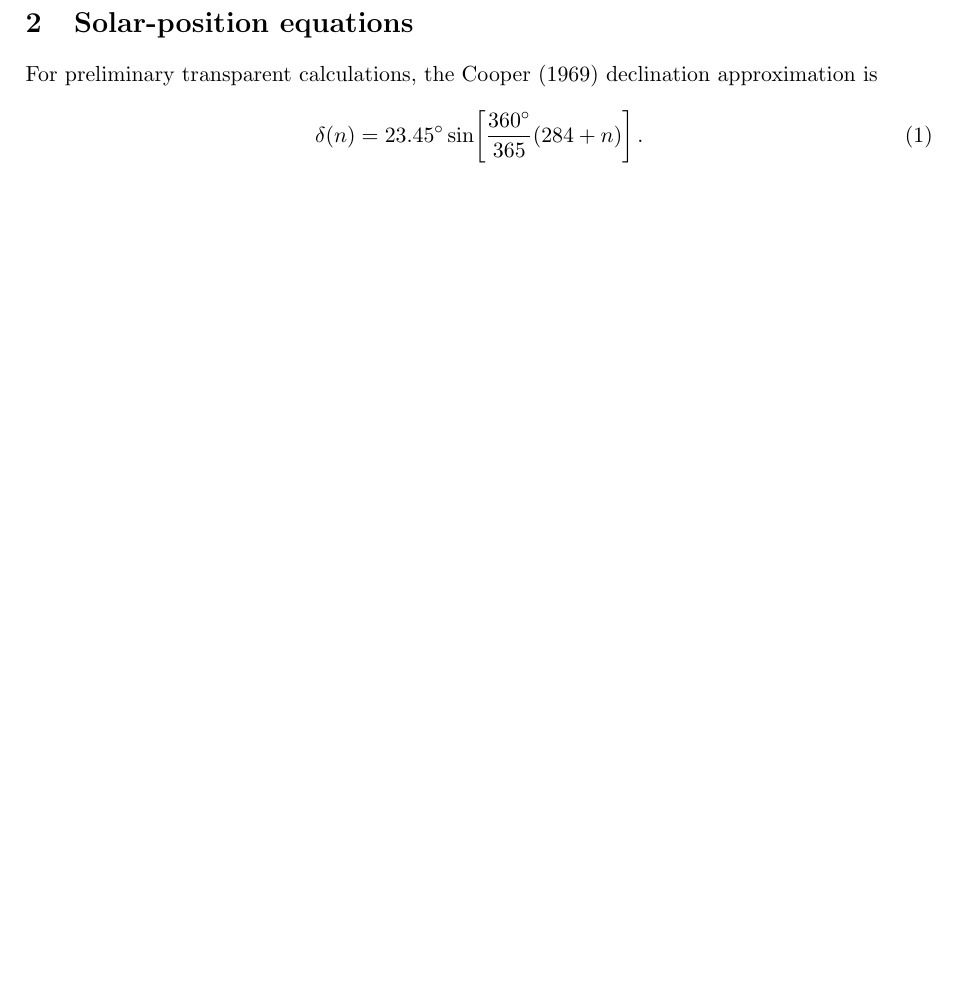
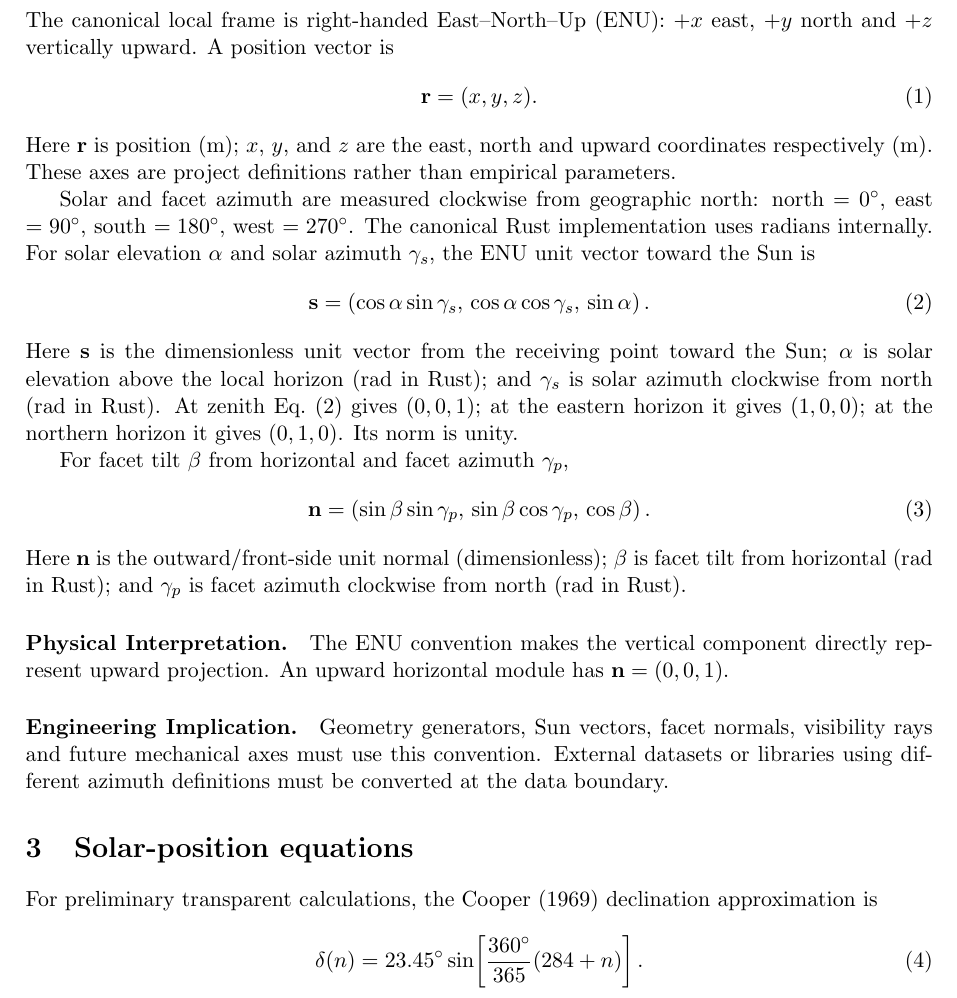
Before and after one commit to weewzr/Implementation-of-mushroom-head-solar-technology-in-Singapore-, a LaTeX paper (report/project_technical_report.tex): part of page 2 of 5 before the commit and part of page 2 of 6 after it, cut at the place of the change, the shorter picture padded with empty space. Compiled offline with pdfLaTeX.

Commit message:
Add canonical ENU conventions to LaTeX report

```diff
--- a/report/project_technical_report.tex
+++ b/report/project_technical_report.tex
@@ -30,6 +30,44 @@ The originating question is whether a mushroom-head, spherical or other three-di
 \caption{Conceptual equal-footprint comparison of a conventional horizontal panel, the founding paraboloidal mushroom candidate, a sphere/hemisphere family and a tracking baseline. Conceptual---not to scale. The horizontal footprint is constrained consistently; PV area, self-shading, sky view, structural demand and energy yield must be reported separately.}
 \label{fig:equal-footprint}
 \end{figure}
+
+\section{Coordinate and sign conventions}
+The canonical local frame is right-handed East--North--Up (ENU): \(+x\) east, \(+y\) north and \(+z\) vertically upward. A position vector is
+\begin{equation}
+\mathbf r=(x,y,z).
+\label{eq:position-enu}
+\end{equation}
+Here \(\mathbf r\) is position (\si{\metre}); \(x\), \(y\), and \(z\) are the east, north and upward coordinates respectively (\si{\metre}). These axes are project definitions rather than empirical parameters.
+
+Solar and facet azimuth are measured clockwise from geographic north: north \(=0^\circ\), east \(=90^\circ\), south \(=180^\circ\), west \(=270^\circ\). The canonical Rust implementation uses radians internally. For solar elevation \(\alpha\) and solar azimuth \(\gamma_s\), the ENU unit vector toward the Sun is
+\begin{equation}
+\mathbf s=
+\left(
+\cos\alpha\sin\gamma_s,\,
+\cos\alpha\cos\gamma_s,\,
+\sin\alpha
+\right).
+\label{eq:sun-vector-enu}
+\end{equation}
+Here \(\mathbf s\) is the dimensionless unit vector from the receiving point toward the Sun; \(\alpha\) is solar elevation above the local horizon (rad in Rust); and \(\gamma_s\) is solar azimuth clockwise from north (rad in Rust). At zenith Eq.~\eqref{eq:sun-vector-enu} gives \((0,0,1)\); at the eastern horizon it gives \((1,0,0)\); at the northern horizon it gives \((0,1,0)\). Its norm is unity.
+
+For facet tilt \(\beta\) from horizontal and facet azimuth \(\gamma_p\),
+\begin{equation}
+\mathbf n=
+\left(
+\sin\beta\sin\gamma_p,\,
+\sin\beta\cos\gamma_p,\,
+\cos\beta
+\right).
+\label{eq:facet-normal-enu}
+\end{equation}
+Here \(\mathbf n\) is the outward/front-side unit normal (dimensionless); \(\beta\) is facet tilt from horizontal (rad in Rust); and \(\gamma_p\) is facet azimuth clockwise from north (rad in Rust).
+
+\paragraph{Physical Interpretation.}
+The ENU convention makes the vertical component directly represent upward projection. An upward horizontal module has \(\mathbf n=(0,0,1)\).
+
+\paragraph{Engineering Implication.}
+Geometry generators, Sun vectors, facet normals, visibility rays and future mechanical axes must use this convention. External datasets or libraries using different azimuth definitions must be converted at the data boundary.
 
 \section{Solar-position equations}
 For preliminary transparent calculations, the Cooper (1969) declination approximation is
```
